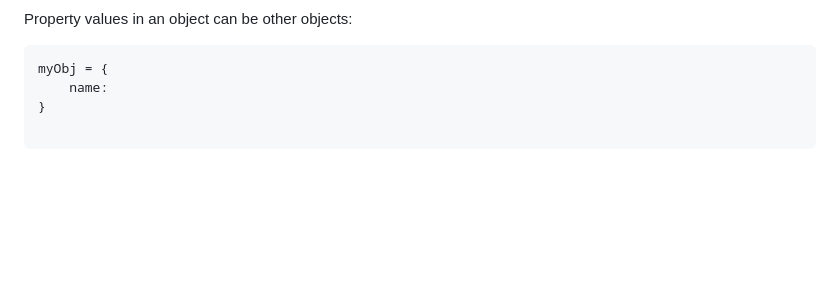
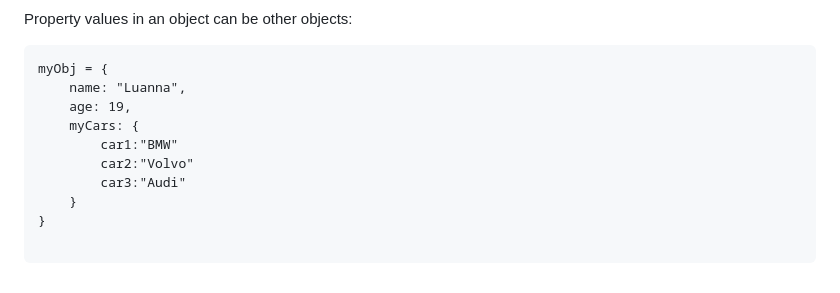
Before and after one commit to Luannadc/html-css-js-Notes, a Markdown page: JavaScript.md/JS-Objects.md, the part around the change. Rendered like a GitHub page; blank space fills up the shorter version.

Commit message:
nested objects

````diff
--- a/JavaScript.md/JS-Objects.md
+++ b/JavaScript.md/JS-Objects.md
@@ -242,5 +242,11 @@ Property values in an object can be other objects:
 
 ```
 myObj = {
-    name:
+    name: "Luanna",
+    age: 19,
+    myCars: {
+        car1:"BMW"
+        car2:"Volvo"
+        car3:"Audi"
+    }
 }
````
